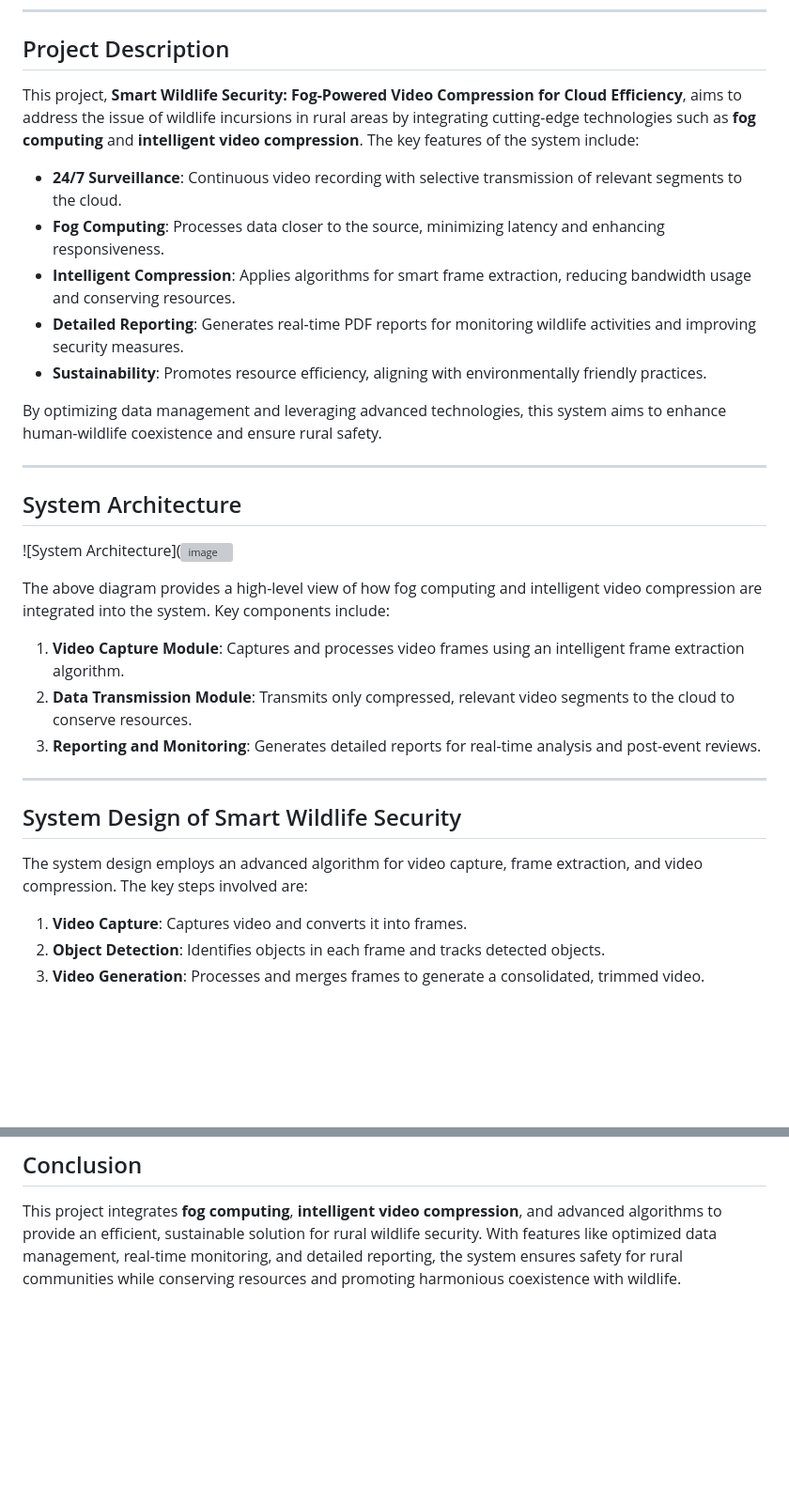
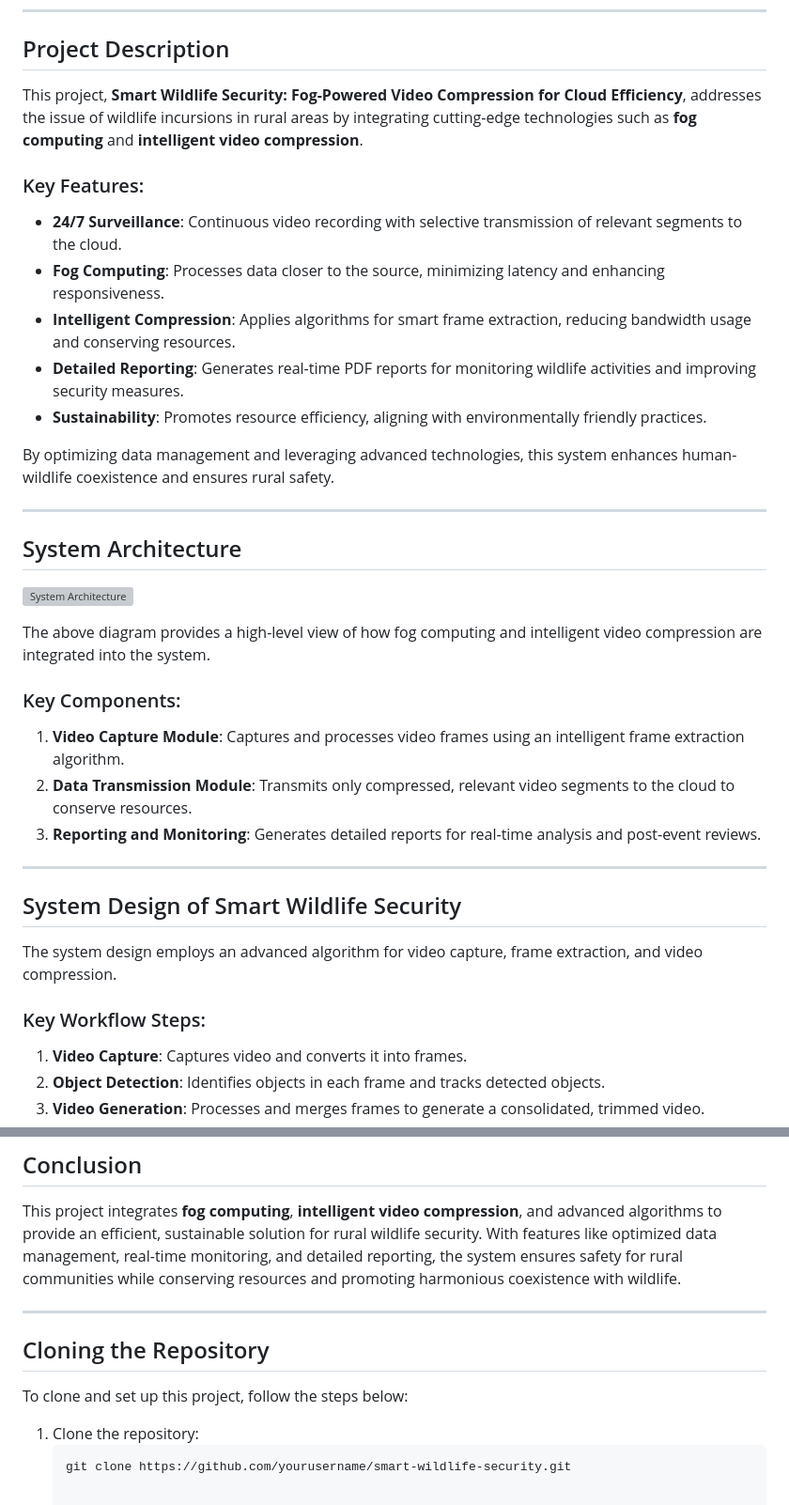
Before and after one commit to sha22-2001/Wild-Life-Detection-Providing-Security-to-Villages-, a Markdown page: README.md, 2 parts joined by grey strips. Shown at 94% size. Rendered like a GitHub page; blank space fills up the shorter version; grey boxes are pictures that could not be loaded.

````diff
--- a/README.md
+++ b/README.md
@@ -11,24 +11,26 @@ Click the image above or [here](https://www.youtube.com/watch?v=HP0E5seDTeQ) to
 
 ## Project Description
 
-This project, **Smart Wildlife Security: Fog-Powered Video Compression for Cloud Efficiency**, aims to address the issue of wildlife incursions in rural areas by integrating cutting-edge technologies such as **fog computing** and **intelligent video compression**. The key features of the system include:
+This project, **Smart Wildlife Security: Fog-Powered Video Compression for Cloud Efficiency**, addresses the issue of wildlife incursions in rural areas by integrating cutting-edge technologies such as **fog computing** and **intelligent video compression**.
 
+### Key Features:
 - **24/7 Surveillance**: Continuous video recording with selective transmission of relevant segments to the cloud.
 - **Fog Computing**: Processes data closer to the source, minimizing latency and enhancing responsiveness.
 - **Intelligent Compression**: Applies algorithms for smart frame extraction, reducing bandwidth usage and conserving resources.
 - **Detailed Reporting**: Generates real-time PDF reports for monitoring wildlife activities and improving security measures.
 - **Sustainability**: Promotes resource efficiency, aligning with environmentally friendly practices.
 
-By optimizing data management and leveraging advanced technologies, this system aims to enhance human-wildlife coexistence and ensure rural safety.
+By optimizing data management and leveraging advanced technologies, this system enhances human-wildlife coexistence and ensures rural safety.
 
 ---
 
 ## System Architecture
 
-![System Architecture](![image](https://github.com/user-attachments/assets/7cb0a4c9-7fef-4766-9651-12b06c64cb53)
+![System Architecture](https://github.com/user-attachments/assets/7cb0a4c9-7fef-4766-9651-12b06c64cb53)
 
-The above diagram provides a high-level view of how fog computing and intelligent video compression are integrated into the system. Key components include:
+The above diagram provides a high-level view of how fog computing and intelligent video compression are integrated into the system.
 
+### Key Components:
 1. **Video Capture Module**: Captures and processes video frames using an intelligent frame extraction algorithm.
 2. **Data Transmission Module**: Transmits only compressed, relevant video segments to the cloud to conserve resources.
 3. **Reporting and Monitoring**: Generates detailed reports for real-time analysis and post-event reviews.
@@ -37,8 +39,9 @@ The above diagram provides a high-level view of how fog computing and intelligen
 
 ## System Design of Smart Wildlife Security
 
-The system design employs an advanced algorithm for video capture, frame extraction, and video compression. The key steps involved are:
+The system design employs an advanced algorithm for video capture, frame extraction, and video compression.
 
+### Key Workflow Steps:
 1. **Video Capture**: Captures video and converts it into frames.
 2. **Object Detection**: Identifies objects in each frame and tracks detected objects.
 3. **Video Generation**: Processes and merges frames to generate a consolidated, trimmed video.
@@ -61,3 +64,13 @@ The system design employs an advanced algorithm for video capture, frame extract
 ## Conclusion
 
 This project integrates **fog computing**, **intelligent video compression**, and advanced algorithms to provide an efficient, sustainable solution for rural wildlife security. With features like optimized data management, real-time monitoring, and detailed reporting, the system ensures safety for rural communities while conserving resources and promoting harmonious coexistence with wildlife.
+
+---
+
+## Cloning the Repository
+
+To clone and set up this project, follow the steps below:
+
+1. Clone the repository:
+   ```bash
+   git clone https://github.com/yourusername/smart-wildlife-security.git
````
